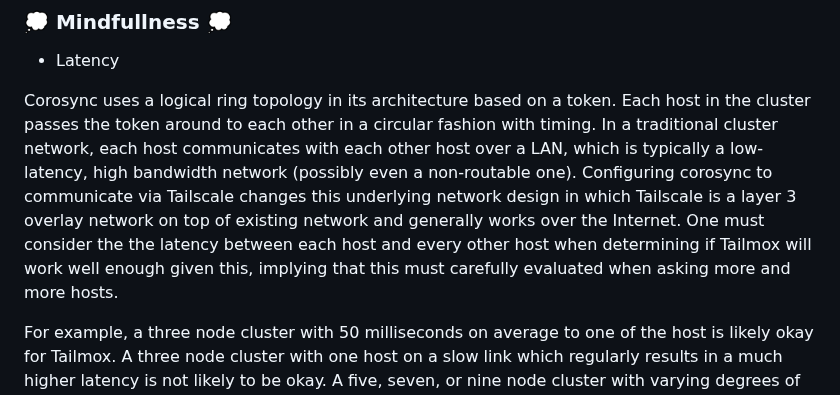
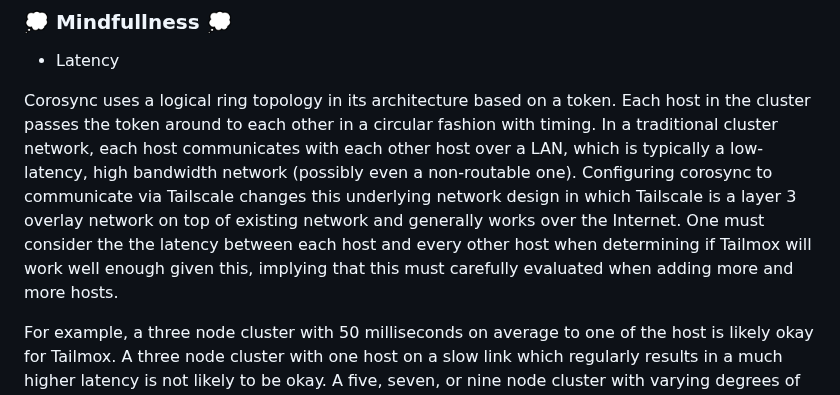
Before and after one commit to willjasen/tailmox, a Markdown page: README.md, the part around the change. Drawn GitHub-style.

Commit message:
fix typo

```diff
--- a/README.md
+++ b/README.md
@@ -35,7 +35,7 @@ Many, many people will expend a lot of effort and noise to proclaim that this ar
 
 - Latency
 
-Corosync uses a logical ring topology in its architecture based on a token. Each host in the cluster passes the token around to each other in a circular fashion with timing. In a traditional cluster network, each host communicates with each other host over a LAN, which is typically a low-latency, high bandwidth network (possibly even a non-routable one). Configuring corosync to communicate via Tailscale changes this underlying network design in which Tailscale is a layer 3 overlay network on top of existing network and generally works over the Internet. One must consider the the latency between each host and every other host when determining if Tailmox will work well enough given this, implying that this must carefully evaluated when asking more and more hosts.
+Corosync uses a logical ring topology in its architecture based on a token. Each host in the cluster passes the token around to each other in a circular fashion with timing. In a traditional cluster network, each host communicates with each other host over a LAN, which is typically a low-latency, high bandwidth network (possibly even a non-routable one). Configuring corosync to communicate via Tailscale changes this underlying network design in which Tailscale is a layer 3 overlay network on top of existing network and generally works over the Internet. One must consider the the latency between each host and every other host when determining if Tailmox will work well enough given this, implying that this must carefully evaluated when adding more and more hosts.
 
 For example, a three node cluster with 50 milliseconds on average to one of the host is likely okay for Tailmox. A three node cluster with one host on a slow link which regularly results in a much higher latency is not likely to be okay. A five, seven, or nine node cluster with varying degrees of separation by latency would require even further consideration.
 
```
